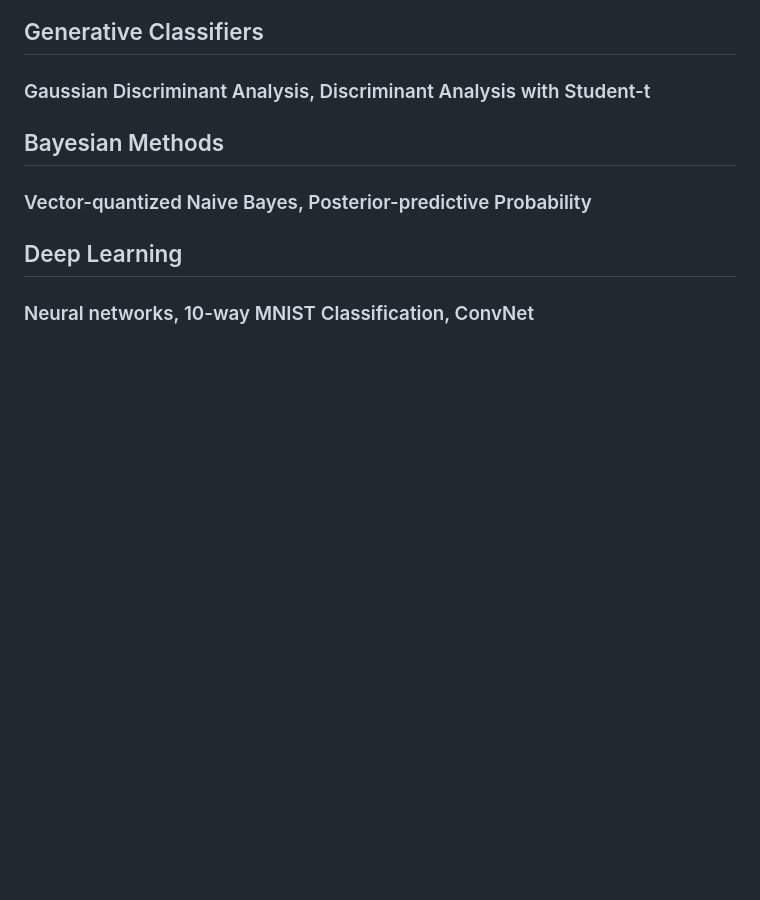
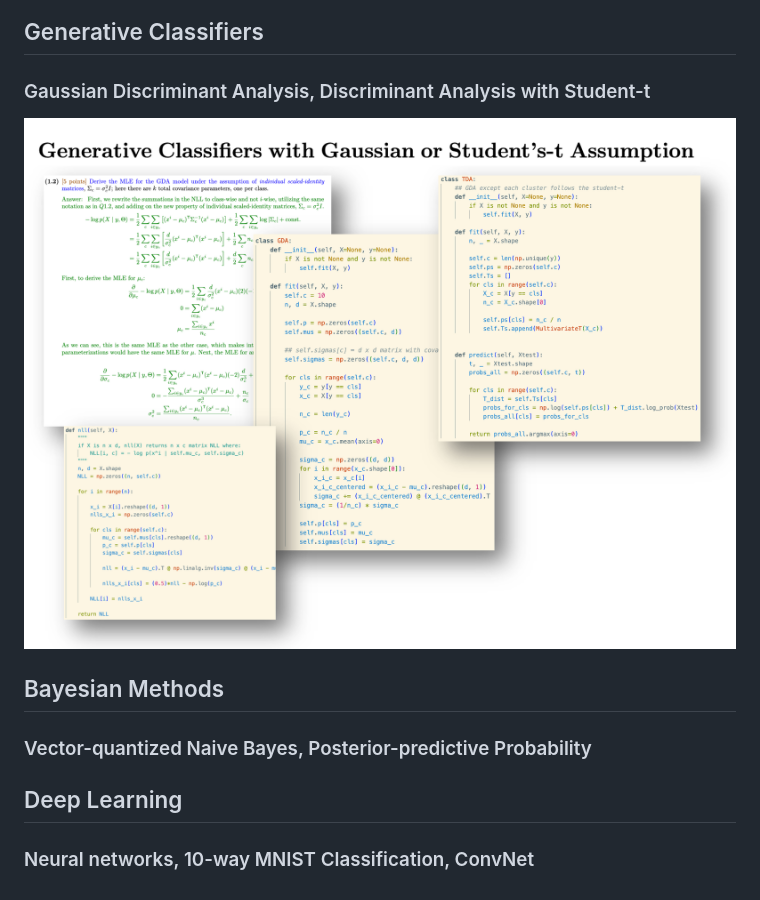
Before and after one commit to tommysteryy/machine-learning-methods, a Markdown page: README.md, the part around the change. GitHub-like rendering; pictures changed too: GenerativeClassifiers/figs/gen-class-display.png (added); blank space fills up the shorter version.

Commit message:
displayed generative classifiers

```diff
--- a/README.md
+++ b/README.md
@@ -23,6 +23,7 @@ A collection of from-scratch implementations of traditional ML models, built ind
 
 ## Generative Classifiers
 ### Gaussian Discriminant Analysis, Discriminant Analysis with Student-t
+![generative-classifier-display](GenerativeClassifiers/figs/gen-class-display.png)
 
 ## Bayesian Methods
 ### Vector-quantized Naive Bayes, Posterior-predictive Probability
```
Also changed, not shown: 1 other file.
